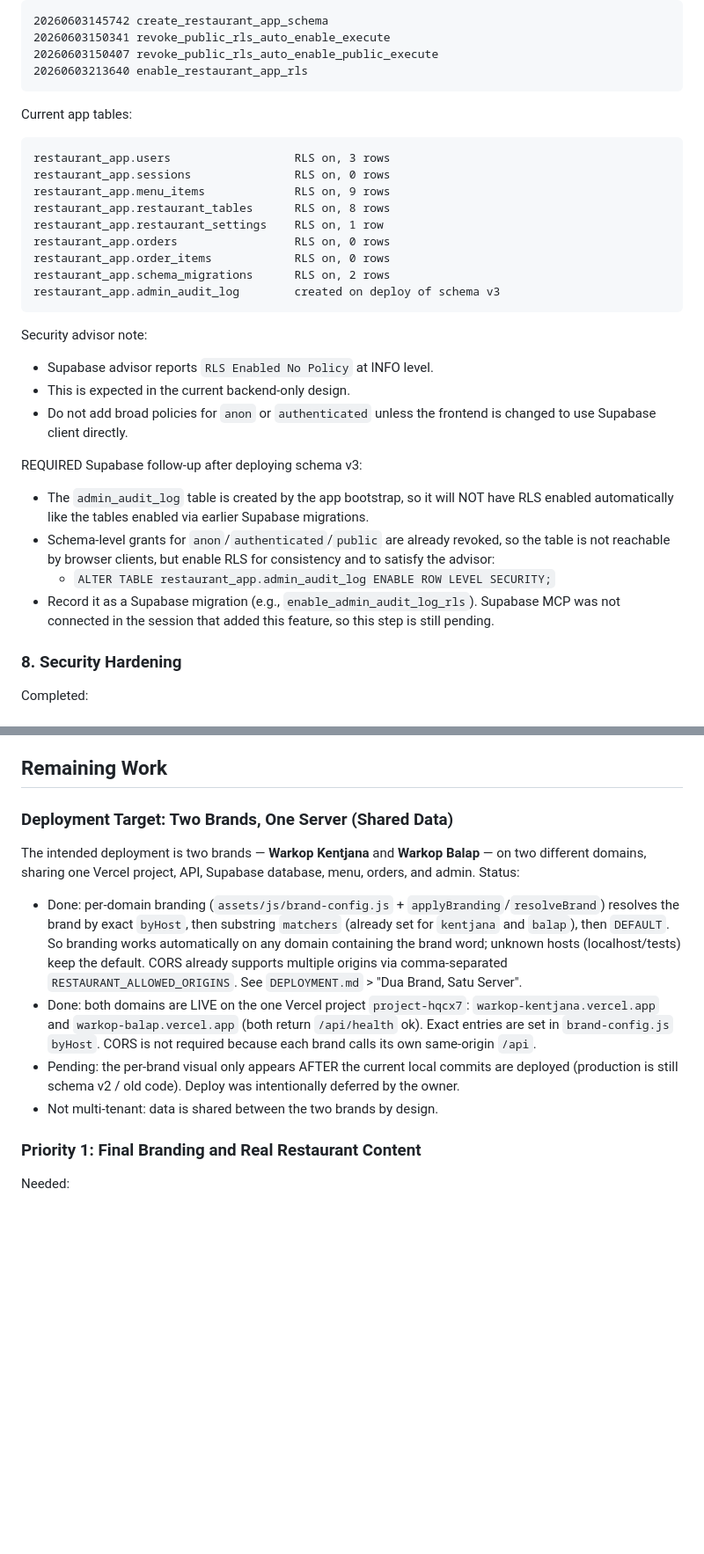
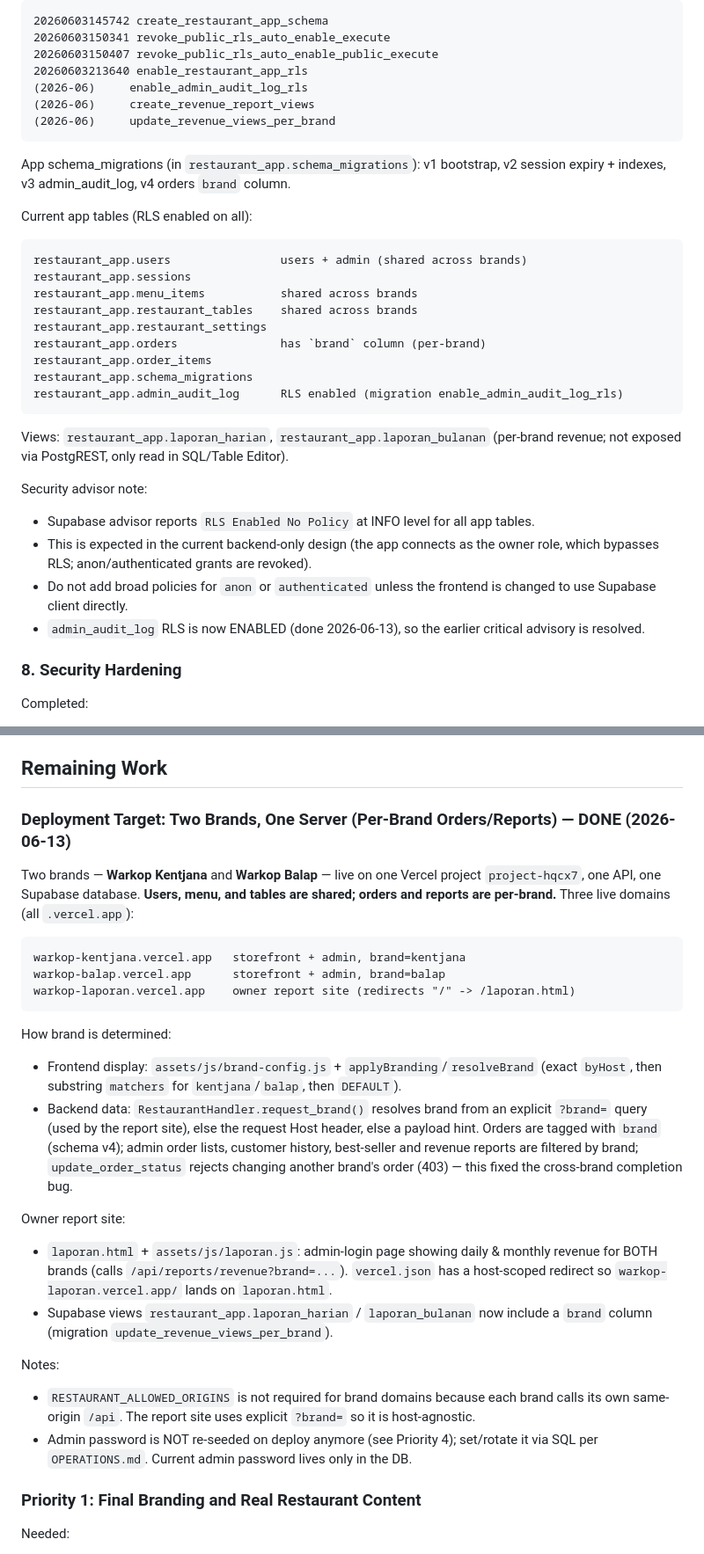
Before and after one commit to Garskirtzz/restaurant-web-app, a Markdown page: AI_HANDOFF_PROGRESS.md, 2 parts joined by grey strips. Shown at 88% size. GitHub-like rendering; blank space fills up the shorter version.

Commit message:
Update handoff for per-brand orders, reports, and owner report site
Document the two-brand (per-brand orders/reports) architecture, the
warkop-laporan report site, schema v4 brand column, brand-scoped endpoints,
the admin-password seeding fix, updated Supabase tables/views/migrations, and
the current 20-test suite.

Co-Authored-By: Claude Opus 4.8 <noreply@anthropic.com>

````diff
--- a/AI_HANDOFF_PROGRESS.md
+++ b/AI_HANDOFF_PROGRESS.md
@@ -245,32 +237,37 @@ Supabase migrations currently recorded:
 20260603150341 revoke_public_rls_auto_enable_execute
 20260603150407 revoke_public_rls_auto_enable_public_execute
 20260603213640 enable_restaurant_app_rls
+(2026-06)     enable_admin_audit_log_rls
+(2026-06)     create_revenue_report_views
+(2026-06)     update_revenue_views_per_brand
 ```
 
-Current app tables:
+App schema_migrations (in `restaurant_app.schema_migrations`): v1 bootstrap, v2 session
+expiry + indexes, v3 admin_audit_log, v4 orders `brand` column.
+
+Current app tables (RLS enabled on all):
 
 ```text
-restaurant_app.users                  RLS on, 3 rows
-restaurant_app.sessions               RLS on, 0 rows
-restaurant_app.menu_items             RLS on, 9 rows
-restaurant_app.restaurant_tables      RLS on, 8 rows
-restaurant_app.restaurant_settings    RLS on, 1 row
-restaurant_app.orders                 RLS on, 0 rows
-restaurant_app.order_items            RLS on, 0 rows
-restaurant_app.schema_migrations      RLS on, 2 rows
-restaurant_app.admin_audit_log        created on deploy of schema v3
+restaurant_app.users                users + admin (shared across brands)
+restaurant_app.sessions
+restaurant_app.menu_items           shared across brands
+restaurant_app.restaurant_tables    shared across brands
+restaurant_app.restaurant_settings
+restaurant_app.orders               has `brand` column (per-brand)
+restaurant_app.order_items
+restaurant_app.schema_migrations
+restaurant_app.admin_audit_log      RLS enabled (migration enable_admin_audit_log_rls)
 ```
 
+Views: `restaurant_app.laporan_harian`, `restaurant_app.laporan_bulanan` (per-brand revenue;
+not exposed via PostgREST, only read in SQL/Table Editor).
+
 Security advisor note:
-- Supabase advisor reports `RLS Enabled No Policy` at INFO level.
-- This is expected in the current backend-only design.
+- Supabase advisor reports `RLS Enabled No Policy` at INFO level for all app tables.
+- This is expected in the current backend-only design (the app connects as the owner role,
+  which bypasses RLS; anon/authenticated grants are revoked).
 - Do not add broad policies for `anon` or `authenticated` unless the frontend is changed to use Supabase client directly.
-
-REQUIRED Supabase follow-up after deploying schema v3:
-- The `admin_audit_log` table is created by the app bootstrap, so it will NOT have RLS enabled automatically like the tables enabled via earlier Supabase migrations.
-- Schema-level grants for `anon`/`authenticated`/`public` are already revoked, so the table is not reachable by browser clients, but enable RLS for consistency and to satisfy the advisor:
-  - `ALTER TABLE restaurant_app.admin_audit_log ENABLE ROW LEVEL SECURITY;`
-- Record it as a Supabase migration (e.g., `enable_admin_audit_log_rls`). Supabase MCP was not connected in the session that added this feature, so this step is still pending.
+- `admin_audit_log` RLS is now ENABLED (done 2026-06-13), so the earlier critical advisory is resolved.
 
 ### 8. Security Hardening
 
@@ -374,25 +377,39 @@ Current status note:
 
 ## Remaining Work
 
-### Deployment Target: Two Brands, One Server (Shared Data)
+### Deployment Target: Two Brands, One Server (Per-Brand Orders/Reports) — DONE (2026-06-13)
 
-The intended deployment is two brands — **Warkop Kentjana** and **Warkop Balap** —
-on two different domains, sharing one Vercel project, API, Supabase database,
-menu, orders, and admin. Status:
+Two brands — **Warkop Kentjana** and **Warkop Balap** — live on one Vercel project
+`project-hqcx7`, one API, one Supabase database. **Users, menu, and tables are shared;
+orders and reports are per-brand.** Three live domains (all `.vercel.app`):
 
-- Done: per-domain branding (`assets/js/brand-config.js` + `applyBranding`/`resolveBrand`)
-  resolves the brand by exact `byHost`, then substring `matchers` (already set for
-  `kentjana` and `balap`), then `DEFAULT`. So branding works automatically on any
-  domain containing the brand word; unknown hosts (localhost/tests) keep the default.
-  CORS already supports multiple origins via comma-separated `RESTAURANT_ALLOWED_ORIGINS`.
-  See `DEPLOYMENT.md` > "Dua Brand, Satu Server".
-- Done: both domains are LIVE on the one Vercel project `project-hqcx7`:
-  `warkop-kentjana.vercel.app` and `warkop-balap.vercel.app` (both return `/api/health` ok).
-  Exact entries are set in `brand-config.js` `byHost`. CORS is not required because each
-  brand calls its own same-origin `/api`.
-- Pending: the per-brand visual only appears AFTER the current local commits are deployed
-  (production is still schema v2 / old code). Deploy was intentionally deferred by the owner.
-- Not multi-tenant: data is shared between the two brands by design.
+```text
+warkop-kentjana.vercel.app   storefront + admin, brand=kentjana
+warkop-balap.vercel.app      storefront + admin, brand=balap
+warkop-laporan.vercel.app    owner report site (redirects "/" -> /laporan.html)
+```
+
+How brand is determined:
+- Frontend display: `assets/js/brand-config.js` + `applyBranding`/`resolveBrand` (exact
+  `byHost`, then substring `matchers` for `kentjana`/`balap`, then `DEFAULT`).
+- Backend data: `RestaurantHandler.request_brand()` resolves brand from an explicit
+  `?brand=` query (used by the report site), else the request Host header, else a payload
+  hint. Orders are tagged with `brand` (schema v4); admin order lists, customer history,
+  best-seller and revenue reports are filtered by brand; `update_order_status` rejects
+  changing another brand's order (403) — this fixed the cross-brand completion bug.
+
+Owner report site:
+- `laporan.html` + `assets/js/laporan.js`: admin-login page showing daily & monthly
+  revenue for BOTH brands (calls `/api/reports/revenue?brand=...`). `vercel.json` has a
+  host-scoped redirect so `warkop-laporan.vercel.app/` lands on `laporan.html`.
+- Supabase views `restaurant_app.laporan_harian` / `laporan_bulanan` now include a
+  `brand` column (migration `update_revenue_views_per_brand`).
+
+Notes:
+- `RESTAURANT_ALLOWED_ORIGINS` is not required for brand domains because each brand calls
+  its own same-origin `/api`. The report site uses explicit `?brand=` so it is host-agnostic.
+- Admin password is NOT re-seeded on deploy anymore (see Priority 4); set/rotate it via SQL
+  per `OPERATIONS.md`. Current admin password lives only in the DB.
 
 ### Priority 1: Final Branding and Real Restaurant Content
 
````
Also changed, not shown: other parts of AI_HANDOFF_PROGRESS.md (+24 -23 lines).
